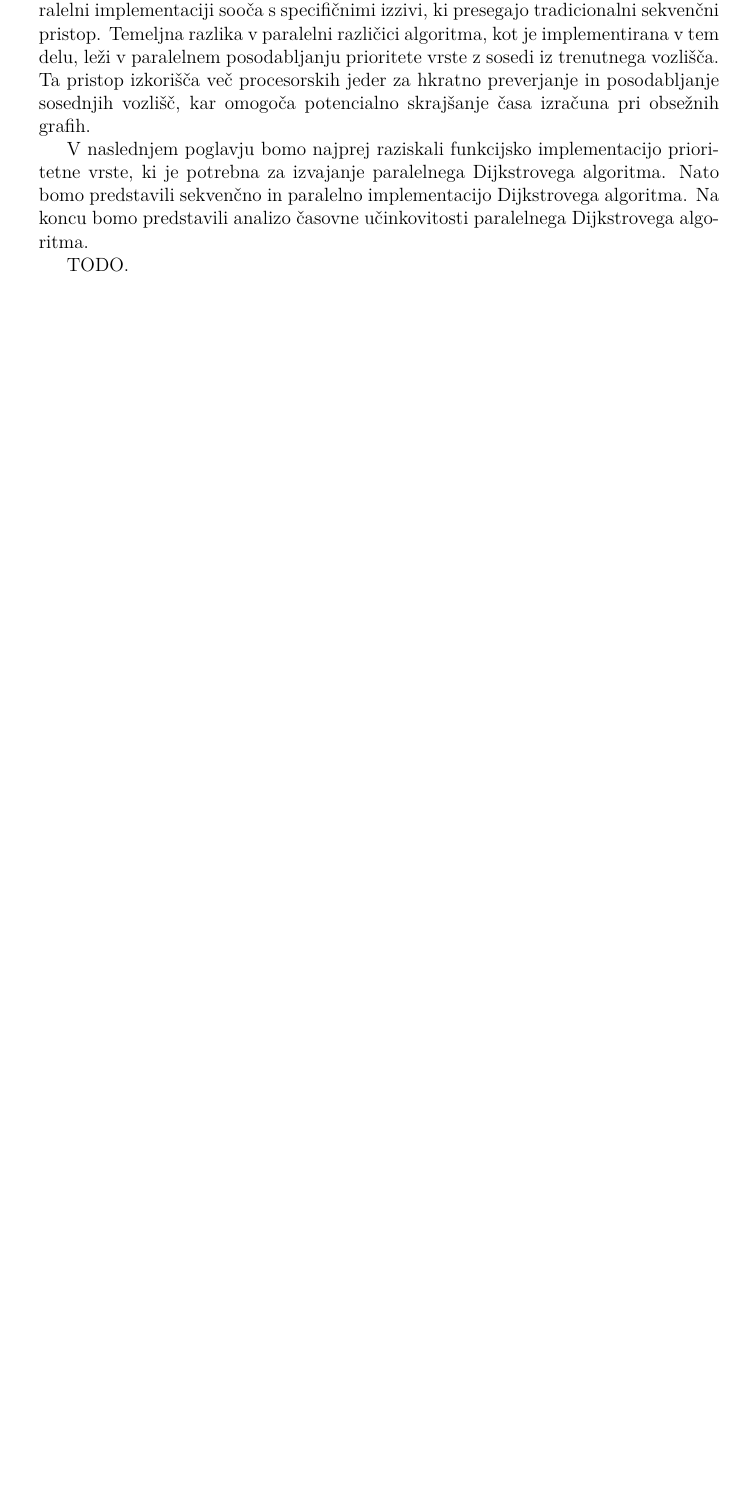
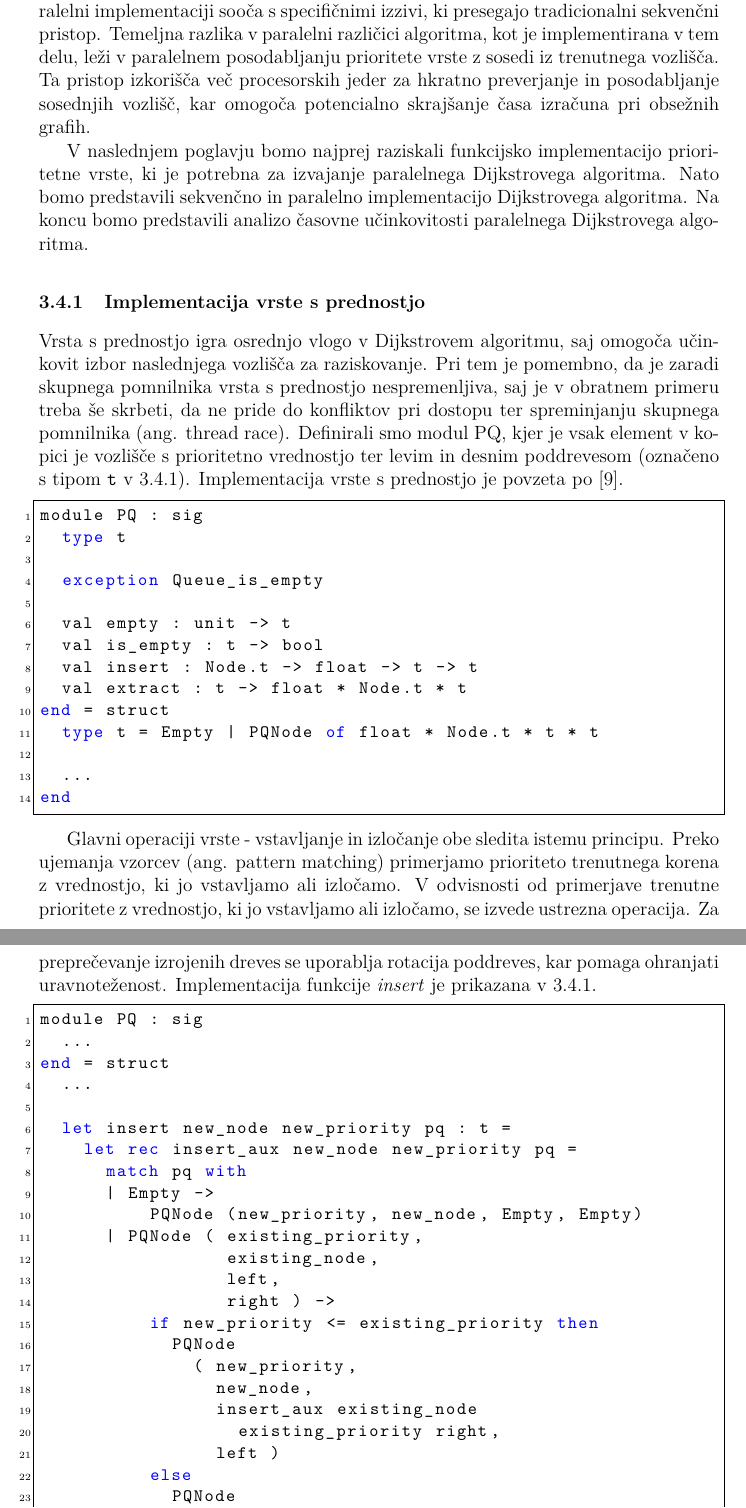
Before and after one commit to tjazerzen/Avtomatska-paralelizacija-v-OCamlu, a LaTeX thesis (diploma/dokument-diplomska-naloga.tex): part of page 21 of 24 before the commit and two parts of pages 21 and 22 of 26 after it, the two joined at a grey line, cut so that both start at the same text, the shorter picture padded with empty space. Compiled offline with pdfLaTeX.

Commit message:
Dodana sekcija o implementaciji vrste s prednostjo v .tex

```diff
--- a/diploma/dokument-diplomska-naloga.tex
+++ b/diploma/dokument-diplomska-naloga.tex
@@ -760,6 +760,59 @@ V naslednjem poglavju bomo najprej raziskali funkcijsko implementacijo prioritet
 paralelnega Dijkstrovega algoritma. Nato bomo predstavili sekvenčno in paralelno implementacijo Dijkstrovega algoritma.
 Na koncu bomo predstavili analizo časovne učinkovitosti paralelnega Dijkstrovega algoritma.
 
-TODO.
+\subsubsection{Implementacija vrste s prednostjo}
 
+Vrsta s prednostjo igra osrednjo vlogo v Dijkstrovem algoritmu, saj omogoča učinkovit izbor naslednjega vozlišča za raziskovanje.
+Pri tem je pomembno, da je zaradi skupnega pomnilnika vrsta s prednostjo nespremenljiva, saj je v obratnem primeru treba
+še skrbeti, da ne pride do konfliktov pri dostopu ter spreminjanju skupnega pomnilnika (ang. thread race).
+Definirali smo modul PQ, kjer je vsak element v kopici je vozlišče s prioritetno vrednostjo ter levim in desnim poddrevesom
+(označeno s tipom \texttt{t} v \ref{lst:pq_sig}). Implementacija vrste s prednostjo je povzeta po \cite{okasaki1996}.
 
+\begin{lstlisting}[label=lst:pq_sig]
+module PQ : sig
+  type t
+
+  exception Queue_is_empty
+
+  val empty : unit -> t
+  val is_empty : t -> bool
+  val insert : Node.t -> float -> t -> t
+  val extract : t -> float * Node.t * t
+end = struct
+  type t = Empty | PQNode of float * Node.t * t * t
+
+  ...
+end
+\end{lstlisting}
+
+Glavni operaciji vrste - vstavljanje in izločanje obe sledita istemu principu. Preko ujemanja vzorcev (ang. pattern matching)
+primerjamo prioriteto trenutnega korena z vrednostjo, ki jo vstavljamo ali izločamo. V odvisnosti od primerjave trenutne
+prioritete z vrednostjo, ki jo vstavljamo ali izločamo, se izvede ustrezna operacija. Za preprečevanje izrojenih dreves
+se uporablja rotacija poddreves, kar pomaga ohranjati uravnoteženost. Implementacija funkcije \textit{insert} je prikazana
+v \ref{lst:pq_insert}.
+
+\begin{lstlisting}[label=lst:pq_insert]
+module PQ : sig
+  ...
+end = struct
+  ...
+
+  let insert new_node new_priority pq : t =
+    let rec insert_aux new_node new_priority pq =
+      match pq with
+      | Empty ->
+          PQNode (new_priority, new_node, Empty, Empty)
+      | PQNode ( existing_priority,
+                 existing_node,
+                 left,
+                 right ) ->
+          if new_priority <= existing_priority then
+            PQNode
+              ( new_priority,
+                new_node,
+                insert_aux existing_node
+                  existing_priority right,
+                left )
+          else
+            PQNode
+              ( existing_priority,
```
Also changed, not shown: diploma/dokument-diplomska-naloga.tex (13 more changed lines), 1 other file.
